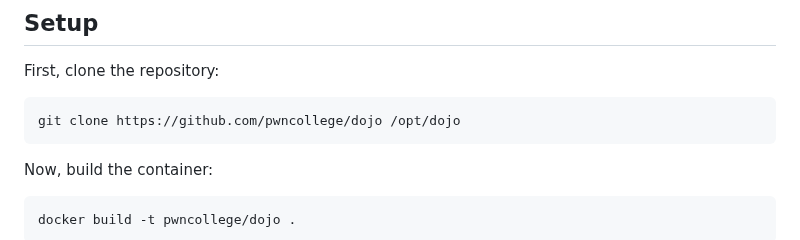
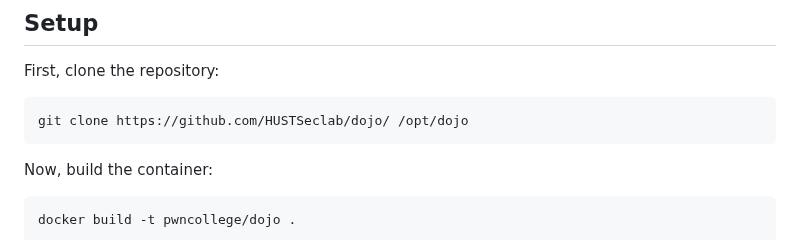
Before and after one commit to CeS-3/pwn.hust.college, a Markdown page: README.md, the part around the change. GitHub-like rendering.

Commit message:
revise the github repository

````diff
--- a/README.md
+++ b/README.md
@@ -26,7 +26,7 @@ curl -fsSL https://get.docker.com | /bin/sh
 First, clone the repository:
 
 ```sh
-git clone https://github.com/pwncollege/dojo /opt/dojo
+git clone https://github.com/HUSTSeclab/dojo/ /opt/dojo
 ```
 
 Now, build the container:
````
